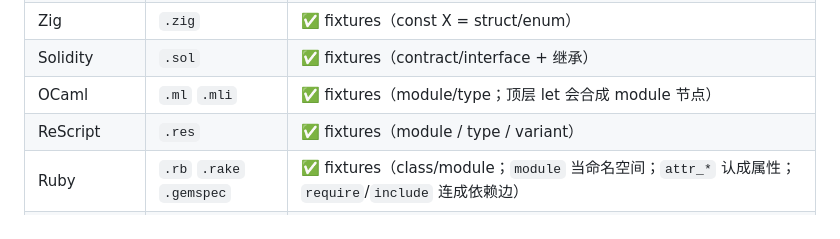
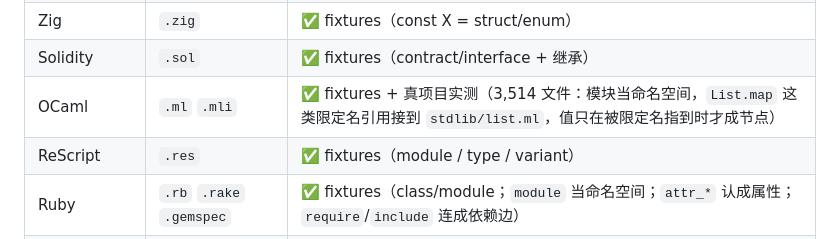
Before and after one commit to ZhaoBuyan/CodeAtlas, a Markdown page: README_CN.md, the part around the change. Drawn GitHub-style.

```diff
--- a/README_CN.md
+++ b/README_CN.md
@@ -402,7 +402,7 @@ Unity 游戏是例外：`<游戏名>_Data\Managed\*.dll` 就是 .NET 程序集
 | Shell | `.sh` `.bash` `.zsh` | ✅ fixtures + 实测（nvm）（无类型 → module 节点；`source` / `.` 变成 import，命令名变成引用） |
 | Zig | `.zig` | ✅ fixtures（const X = struct/enum） |
 | Solidity | `.sol` | ✅ fixtures（contract/interface + 继承） |
-| OCaml | `.ml` `.mli` | ✅ fixtures（module/type；顶层 let 会合成 module 节点） |
+| OCaml | `.ml` `.mli` | ✅ fixtures + 真项目实测（3,514 文件：模块当命名空间，`List.map` 这类限定名引用接到 `stdlib/list.ml`，值只在被限定名指到时才成节点） |
 | ReScript | `.res` | ✅ fixtures（module / type / variant） |
 | Ruby | `.rb` `.rake` `.gemspec` | ✅ fixtures（class/module；`module` 当命名空间；`attr_*` 认成属性；`require`/`include` 连成依赖边） |
 | HCL / Terraform | `.tf` `.tfvars` `.hcl` `.nomad` | ✅ fixtures（节点是 block：resource / data / module / variable / output / locals；成员是 attribute；引用连成依赖边） |
```
Also changed, not shown: README.md (+2 -2 lines).
